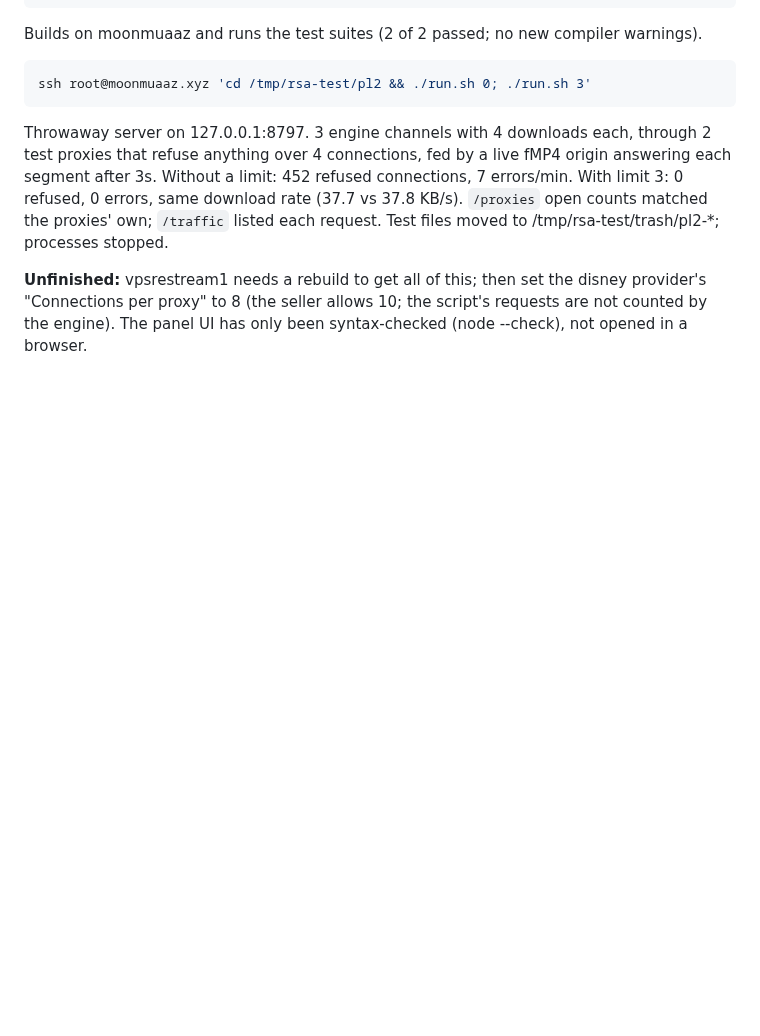
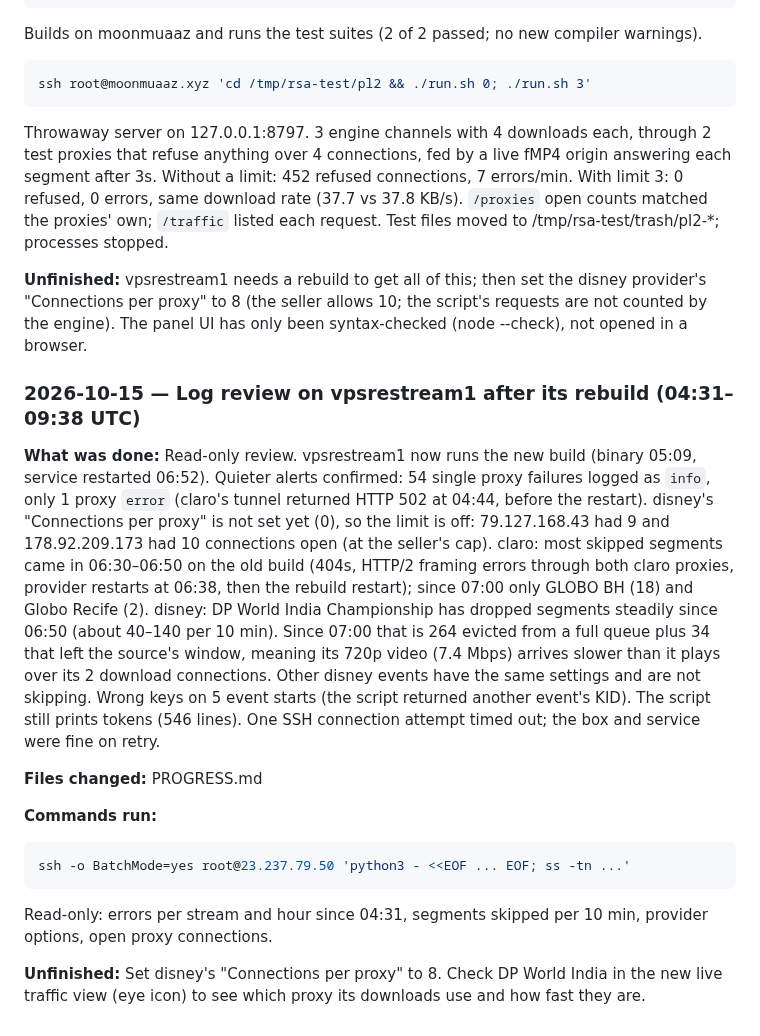
Before and after one commit to testingbetaversion/ReStreamAir, a Markdown page: PROGRESS.md, the part around the change. Rendered like a GitHub page; blank space fills up the shorter version.

Commit message:
PROGRESS: review after vpsrestream1 rebuild
Co-Authored-By: Claude Opus 5.5 <noreply@anthropic.com>

````diff
--- a/PROGRESS.md
+++ b/PROGRESS.md
@@ -354,3 +354,16 @@ ssh root@moonmuaaz.xyz 'cd /tmp/rsa-test/pl2 && ./run.sh 0; ./run.sh 3'
 Throwaway server on 127.0.0.1:8797. 3 engine channels with 4 downloads each, through 2 test proxies that refuse anything over 4 connections, fed by a live fMP4 origin answering each segment after 3s. Without a limit: 452 refused connections, 7 errors/min. With limit 3: 0 refused, 0 errors, same download rate (37.7 vs 37.8 KB/s). `/proxies` open counts matched the proxies' own; `/traffic` listed each request. Test files moved to /tmp/rsa-test/trash/pl2-*; processes stopped.
 
 **Unfinished:** vpsrestream1 needs a rebuild to get all of this; then set the disney provider's "Connections per proxy" to 8 (the seller allows 10; the script's requests are not counted by the engine). The panel UI has only been syntax-checked (node --check), not opened in a browser.
+
+### 2026-10-15 — Log review on vpsrestream1 after its rebuild (04:31–09:38 UTC)
+**What was done:** Read-only review. vpsrestream1 now runs the new build (binary 05:09, service restarted 06:52). Quieter alerts confirmed: 54 single proxy failures logged as `info`, only 1 proxy `error` (claro's tunnel returned HTTP 502 at 04:44, before the restart). disney's "Connections per proxy" is not set yet (0), so the limit is off: 79.127.168.43 had 9 and 178.92.209.173 had 10 connections open (at the seller's cap). claro: most skipped segments came in 06:30–06:50 on the old build (404s, HTTP/2 framing errors through both claro proxies, provider restarts at 06:38, then the rebuild restart); since 07:00 only GLOBO BH (18) and Globo Recife (2). disney: DP World India Championship has dropped segments steadily since 06:50 (about 40–140 per 10 min). Since 07:00 that is 264 evicted from a full queue plus 34 that left the source's window, meaning its 720p video (7.4 Mbps) arrives slower than it plays over its 2 download connections. Other disney events have the same settings and are not skipping. Wrong keys on 5 event starts (the script returned another event's KID). The script still prints tokens (546 lines). One SSH connection attempt timed out; the box and service were fine on retry.
+
+**Files changed:** PROGRESS.md
+
+**Commands run:**
+```bash
+ssh -o BatchMode=yes root@23.237.79.50 'python3 - <<EOF ... EOF; ss -tn ...'
+```
+Read-only: errors per stream and hour since 04:31, segments skipped per 10 min, provider options, open proxy connections.
+
+**Unfinished:** Set disney's "Connections per proxy" to 8. Check DP World India in the new live traffic view (eye icon) to see which proxy its downloads use and how fast they are.
````
